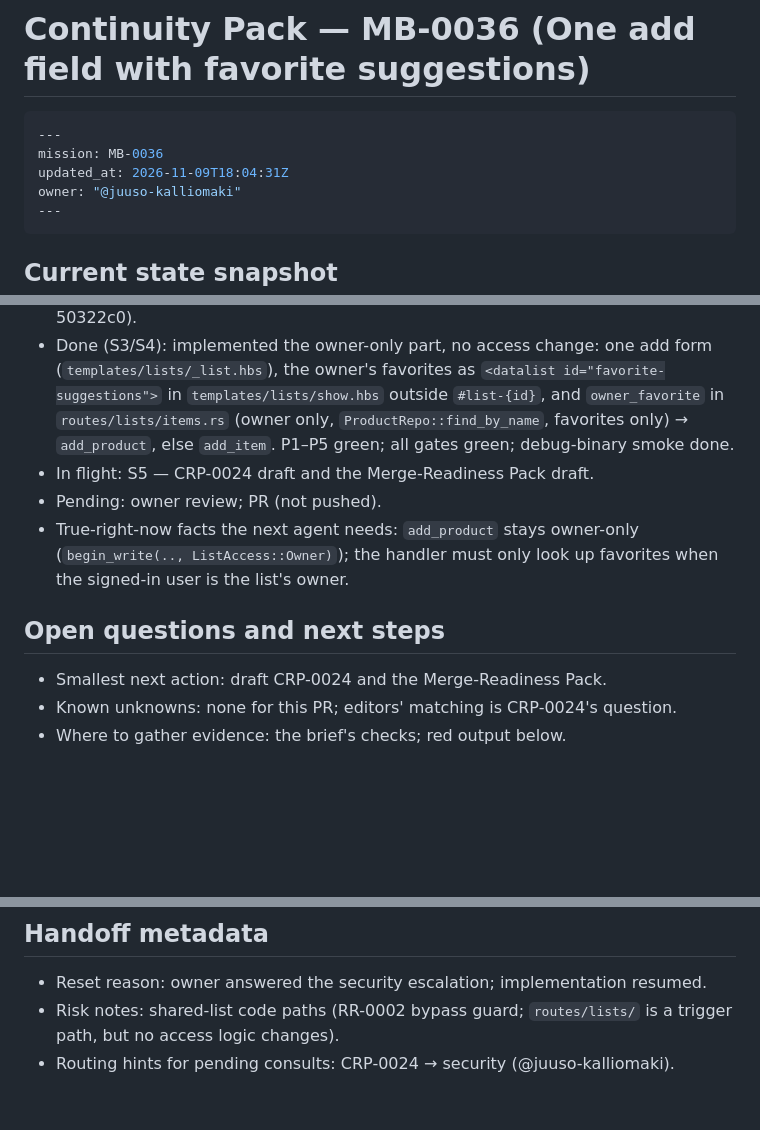
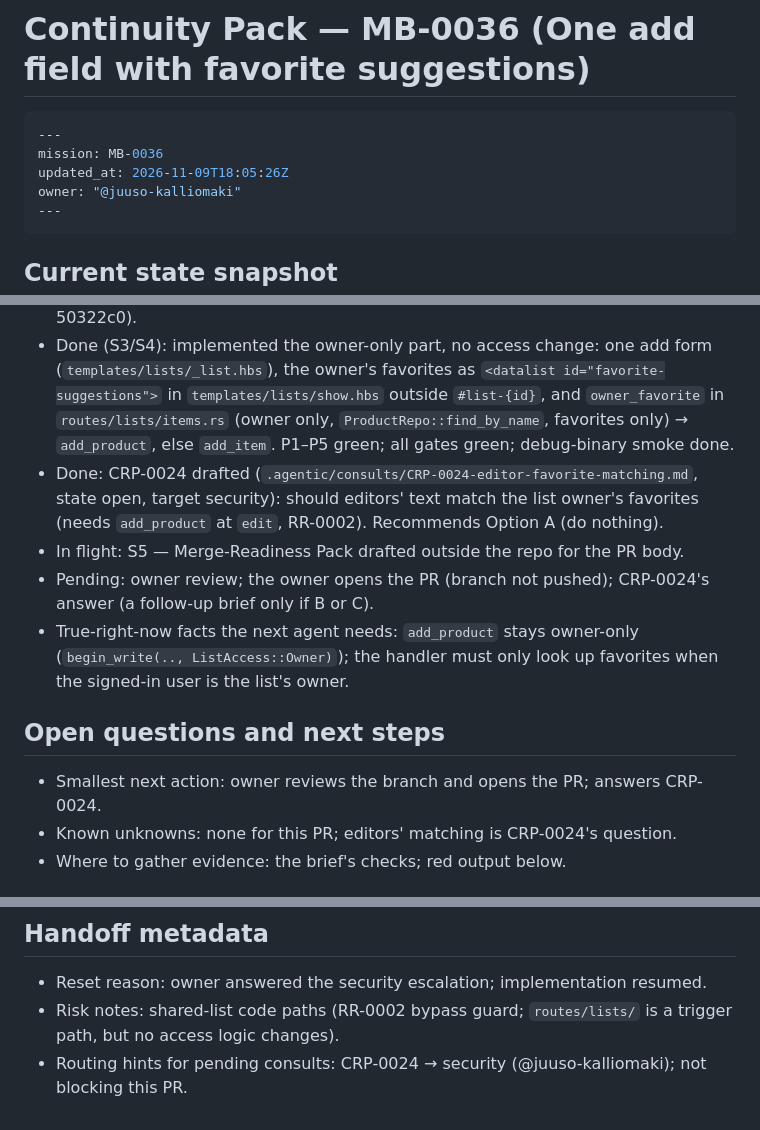
Before and after one commit to Jurzo/kauppa-rs, a Markdown page: .agentic/continuity/MB-0036.md, 3 parts joined by grey strips. GitHub-like rendering; blank space fills up the shorter version.

````diff
--- a/.agentic/continuity/MB-0036.md
+++ b/.agentic/continuity/MB-0036.md
@@ -3,7 +3,7 @@
 ```yaml
 ---
 mission: MB-0036
-updated_at: 2026-11-09T18:04:31Z
+updated_at: 2026-11-09T18:05:26Z
 owner: "@juuso-kalliomaki"
 ---
 ```
@@ -12,13 +12,14 @@ owner: "@juuso-kalliomaki"
 
 - Done: Brief accepted (2026-11-09); owner answered the escalations, including the security one (see Decisions); brief Context records the delta. Tests first: P1–P4 written and committed red on `agentic/mb-0036-add-field` (from `origin/main` 50322c0).
 - Done (S3/S4): implemented the owner-only part, no access change: one add form (`templates/lists/_list.hbs`), the owner's favorites as `<datalist id="favorite-suggestions">` in `templates/lists/show.hbs` outside `#list-{id}`, and `owner_favorite` in `routes/lists/items.rs` (owner only, `ProductRepo::find_by_name`, favorites only) → `add_product`, else `add_item`. P1–P5 green; all gates green; debug-binary smoke done.
-- In flight: S5 — CRP-0024 draft and the Merge-Readiness Pack draft.
-- Pending: owner review; PR (not pushed).
+- Done: CRP-0024 drafted (`.agentic/consults/CRP-0024-editor-favorite-matching.md`, state open, target security): should editors' text match the list owner's favorites (needs `add_product` at `edit`, RR-0002). Recommends Option A (do nothing).
+- In flight: S5 — Merge-Readiness Pack drafted outside the repo for the PR body.
+- Pending: owner review; the owner opens the PR (branch not pushed); CRP-0024's answer (a follow-up brief only if B or C).
 - True-right-now facts the next agent needs: `add_product` stays owner-only (`begin_write(.., ListAccess::Owner)`); the handler must only look up favorites when the signed-in user is the list's owner.
 
 ## Open questions and next steps
 
-- Smallest next action: draft CRP-0024 and the Merge-Readiness Pack.
+- Smallest next action: owner reviews the branch and opens the PR; answers CRP-0024.
 - Known unknowns: none for this PR; editors' matching is CRP-0024's question.
 - Where to gather evidence: the brief's checks; red output below.
 
@@ -53,4 +54,4 @@ owner: "@juuso-kalliomaki"
 
 - Reset reason: owner answered the security escalation; implementation resumed.
 - Risk notes: shared-list code paths (RR-0002 bypass guard; `routes/lists/` is a trigger path, but no access logic changes).
-- Routing hints for pending consults: CRP-0024 → security (@juuso-kalliomaki).
+- Routing hints for pending consults: CRP-0024 → security (@juuso-kalliomaki); not blocking this PR.
````
Also changed, not shown: .agentic/consults/CRP-0024-editor-favorite-matching.md (added, +154 -0 lines).
